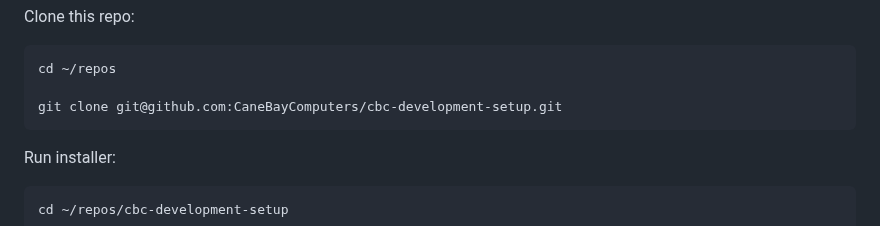
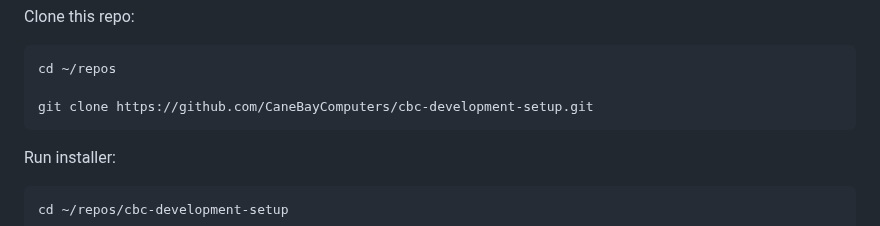
Before and after one commit to CaneBayComputers/podium, a Markdown page: README.md, the part around the change. GitHub-like rendering.

Commit message:
Updated repo ref to https

````diff
--- a/README.md
+++ b/README.md
@@ -121,7 +121,7 @@ Clone this repo:
 ```bash
 cd ~/repos
 
-git clone git@github.com:CaneBayComputers/cbc-development-setup.git
+git clone https://github.com/CaneBayComputers/cbc-development-setup.git
 ```
 
 Run installer:
````
